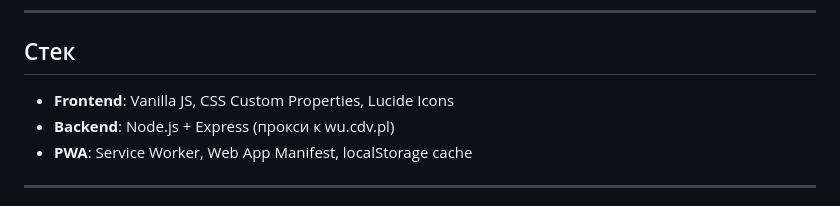
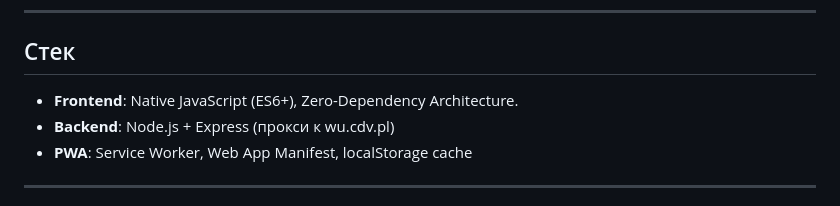
Before and after one commit to ikratenko-rgb/CollegiumDaVinci-wu-mobile-app, a Markdown page: README.md, the part around the change. Drawn GitHub-style.

```diff
--- a/README.md
+++ b/README.md
@@ -47,7 +47,7 @@ npm start
 
 ## Стек
 
-- **Frontend**: Vanilla JS, CSS Custom Properties, Lucide Icons
+- **Frontend**: Native JavaScript (ES6+), Zero-Dependency Architecture.
 - **Backend**: Node.js + Express (прокси к wu.cdv.pl)
 - **PWA**: Service Worker, Web App Manifest, localStorage cache
 
```
